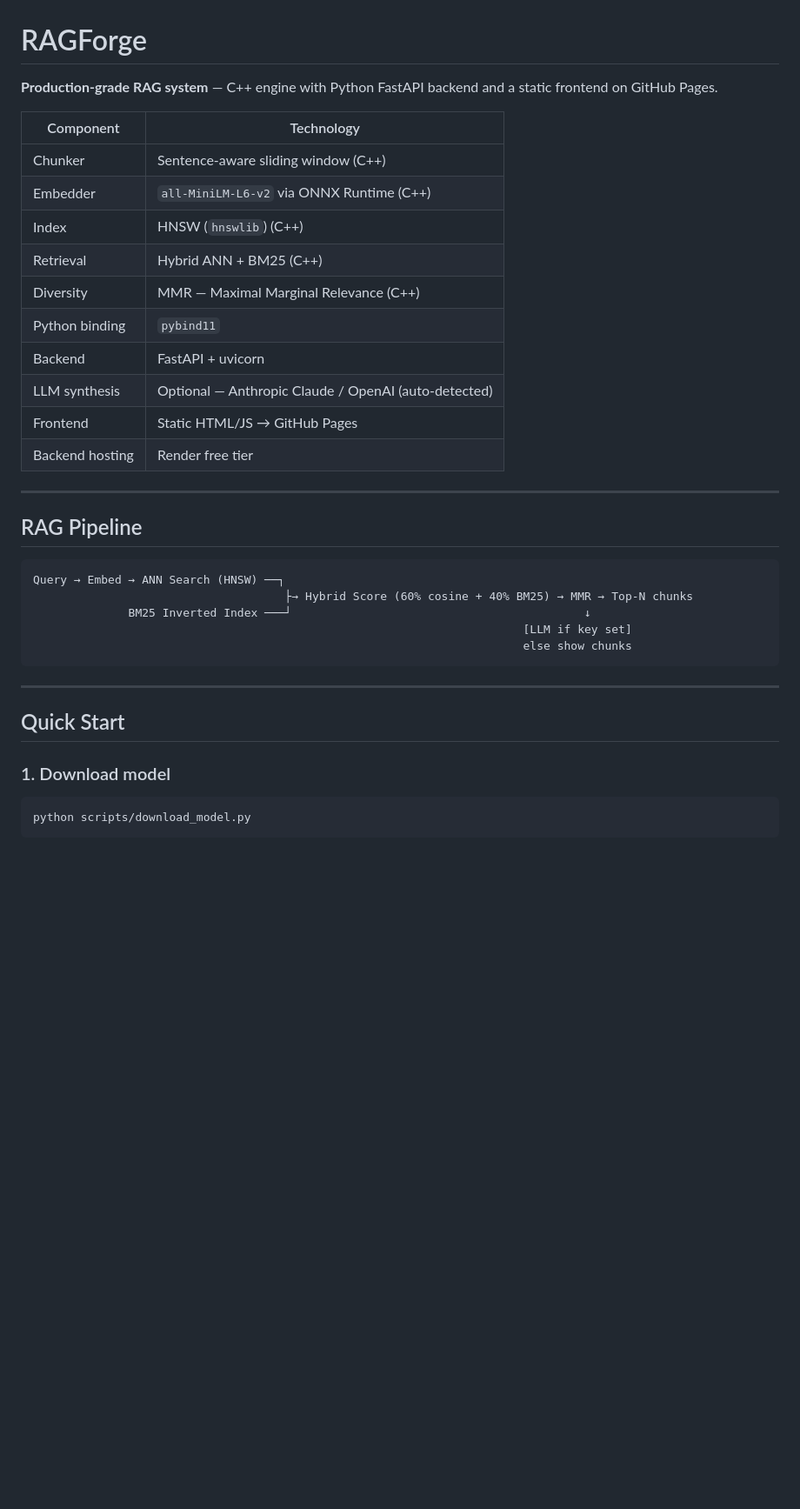
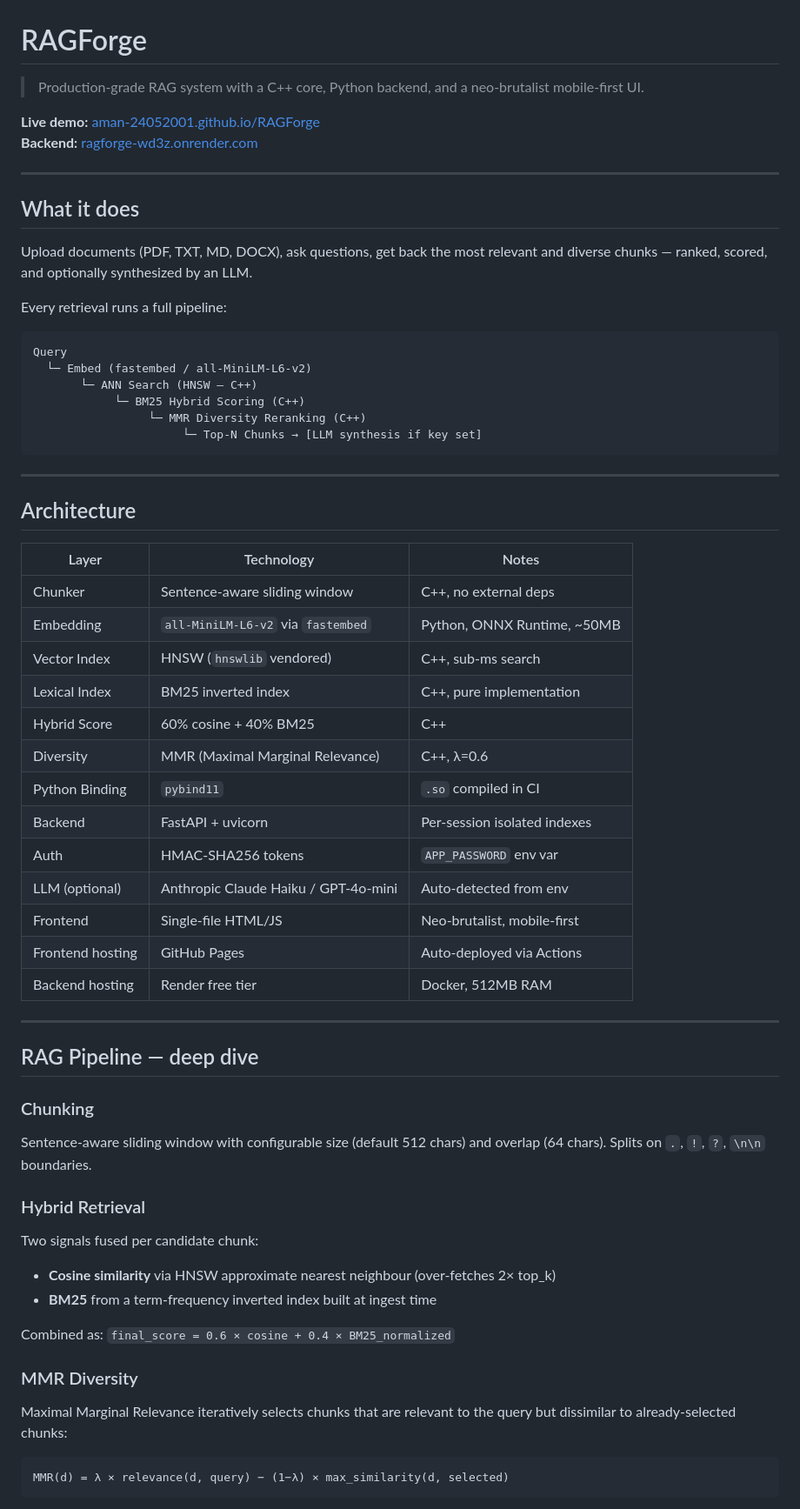
Before and after one commit to aman-24052001/RAGForge, a Markdown page: README.md, the part around one of its changes. Shown at 87% size. GitHub-like rendering; blank space fills up the shorter version.

````diff
--- a/README.md
+++ b/README.md
@@ -1,38 +1,65 @@
 # RAGForge
 
-**Production-grade RAG system** — C++ engine with Python FastAPI backend and a static frontend on GitHub Pages.
+> Production-grade RAG system with a C++ core, Python backend, and a neo-brutalist mobile-first UI.
 
-| Component | Technology |
-|-----------|-----------|
-| Chunker | Sentence-aware sliding window (C++) |
-| Embedder | `all-MiniLM-L6-v2` via ONNX Runtime (C++) |
-| Index | HNSW (`hnswlib`) (C++) |
-| Retrieval | Hybrid ANN + BM25 (C++) |
-| Diversity | MMR — Maximal Marginal Relevance (C++) |
-| Python binding | `pybind11` |
-| Backend | FastAPI + uvicorn |
-| LLM synthesis | Optional — Anthropic Claude / OpenAI (auto-detected) |
-| Frontend | Static HTML/JS → GitHub Pages |
-| Backend hosting | Render free tier |
+**Live demo:** [aman-24052001.github.io/RAGForge](https://aman-24052001.github.io/RAGForge/)
+**Backend:** [ragforge-wd3z.onrender.com](https://ragforge-wd3z.onrender.com/docs)
 
 ---
 
-## RAG Pipeline
+## What it does
+
+Upload documents (PDF, TXT, MD, DOCX), ask questions, get back the most relevant and diverse chunks — ranked, scored, and optionally synthesized by an LLM.
+
+Every retrieval runs a full pipeline:
 
 ```
-Query → Embed → ANN Search (HNSW) ──┐
-                                     ├→ Hybrid Score (60% cosine + 40% BM25) → MMR → Top-N chunks
-              BM25 Inverted Index ───┘                                           ↓
-                                                                        [LLM if key set]
-                                                                        else show chunks
+Query
+  └─ Embed (fastembed / all-MiniLM-L6-v2)
+       └─ ANN Search (HNSW — C++)
+            └─ BM25 Hybrid Scoring (C++)
+                 └─ MMR Diversity Reranking (C++)
+                      └─ Top-N Chunks → [LLM synthesis if key set]
 ```
 
 ---
 
-## Quick Start
+## Architecture
 
-### 1. Download model
-```bash
-python scripts/download_model.py
+| Layer | Technology | Notes |
+|-------|-----------|-------|
+| Chunker | Sentence-aware sliding window | C++, no external deps |
+| Embedding | `all-MiniLM-L6-v2` via `fastembed` | Python, ONNX Runtime, ~50MB |
+| Vector Index | HNSW (`hnswlib` vendored) | C++, sub-ms search |
+| Lexical Index | BM25 inverted index | C++, pure implementation |
+| Hybrid Score | 60% cosine + 40% BM25 | C++ |
+| Diversity | MMR (Maximal Marginal Relevance) | C++, λ=0.6 |
+| Python Binding | `pybind11` | `.so` compiled in CI |
+| Backend | FastAPI + uvicorn | Per-session isolated indexes |
+| Auth | HMAC-SHA256 tokens | `APP_PASSWORD` env var |
+| LLM (optional) | Anthropic Claude Haiku / GPT-4o-mini | Auto-detected from env |
+| Frontend | Single-file HTML/JS | Neo-brutalist, mobile-first |
+| Frontend hosting | GitHub Pages | Auto-deployed via Actions |
+| Backend hosting | Render free tier | Docker, 512MB RAM |
+
+---
+
+## RAG Pipeline — deep dive
+
+### Chunking
+Sentence-aware sliding window with configurable size (default 512 chars) and overlap (64 chars). Splits on `.`, `!`, `?`, `\n\n` boundaries.
+
+### Hybrid Retrieval
+Two signals fused per candidate chunk:
+- **Cosine similarity** via HNSW approximate nearest neighbour (over-fetches 2× top_k)
+- **BM25** from a term-frequency inverted index built at ingest time
+
+Combined as: `final_score = 0.6 × cosine + 0.4 × BM25_normalized`
+
+### MMR Diversity
+Maximal Marginal Relevance iteratively selects chunks that are relevant to the query but dissimilar to already-selected chunks:
+
+```
+MMR(d) = λ × relevance(d, query) − (1−λ) × max_similarity(d, selected)
 ```
 
````
Also changed, not shown: other parts of README.md (+109 -94 lines).
